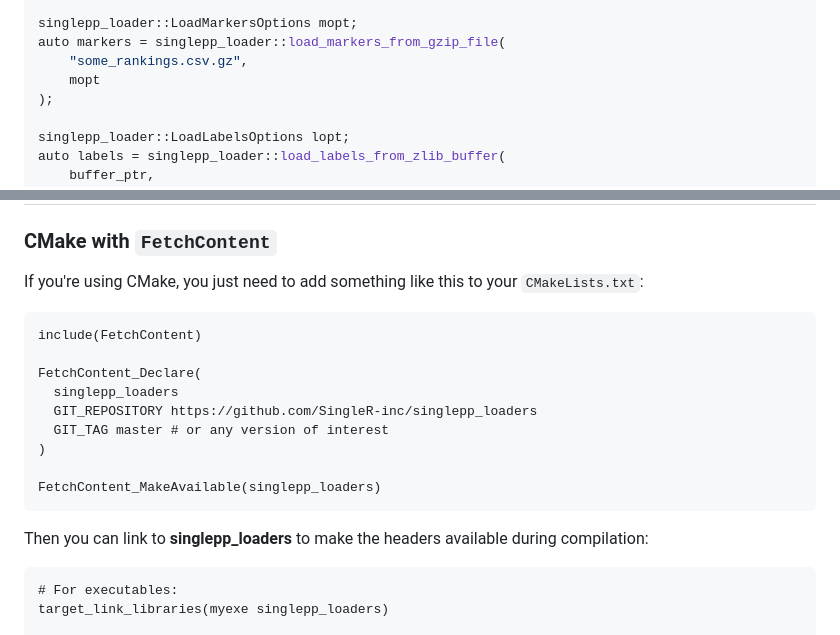
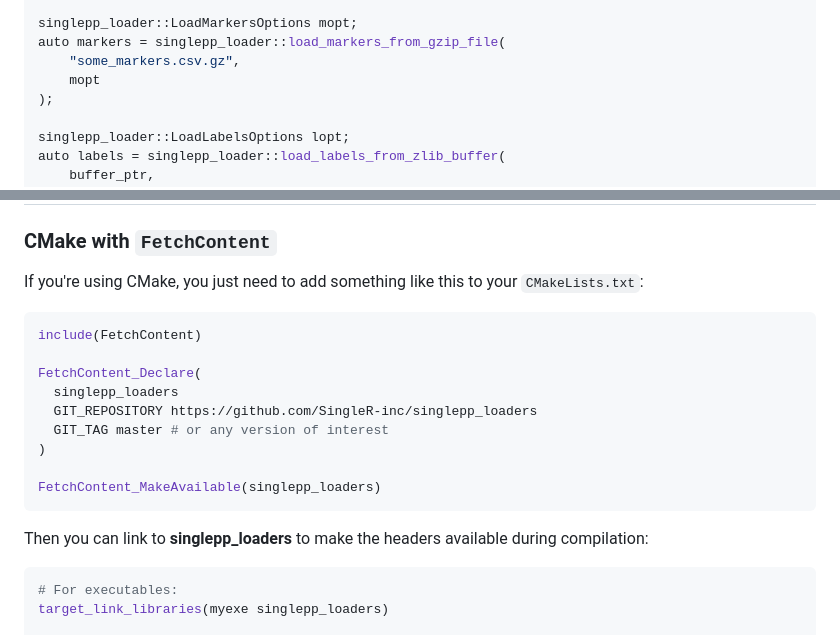
Before and after one commit to SingleR-inc/singlepp_loaders, a Markdown page: README.md, 2 parts joined by grey strips. Rendered like a GitHub page.

Commit message:
Minor fixes to the README.

````diff
--- a/README.md
+++ b/README.md
@@ -42,7 +42,7 @@ auto ranks = singlepp_loader::load_rankings_from_text_file(
 
 singlepp_loader::LoadMarkersOptions mopt;
 auto markers = singlepp_loader::load_markers_from_gzip_file(
-    "some_rankings.csv.gz",
+    "some_markers.csv.gz",
     mopt
 );
 
@@ -63,7 +63,7 @@ More details can be found in the [**singlepp** documentation](https://SingleR-in
 
 If you're using CMake, you just need to add something like this to your `CMakeLists.txt`:
 
-```
+```cmake
 include(FetchContent)
 
 FetchContent_Declare(
@@ -77,7 +77,7 @@ FetchContent_MakeAvailable(singlepp_loaders)
 
 Then you can link to **singlepp_loaders** to make the headers available during compilation:
 
-```
+```cmake
 # For executables:
 target_link_libraries(myexe singlepp_loaders)
 
````
Also changed, not shown: other parts of README.md (+1 -1 lines).
